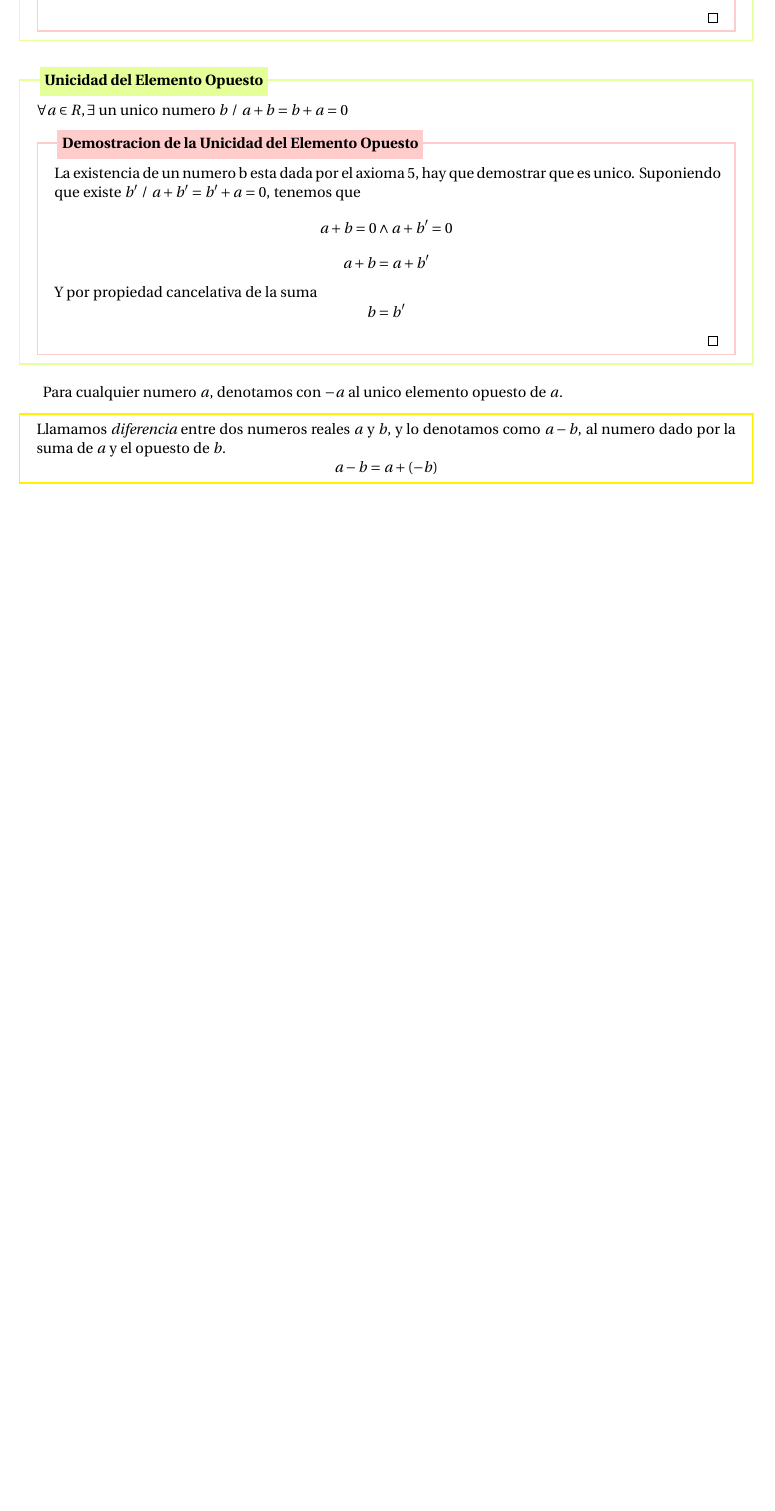
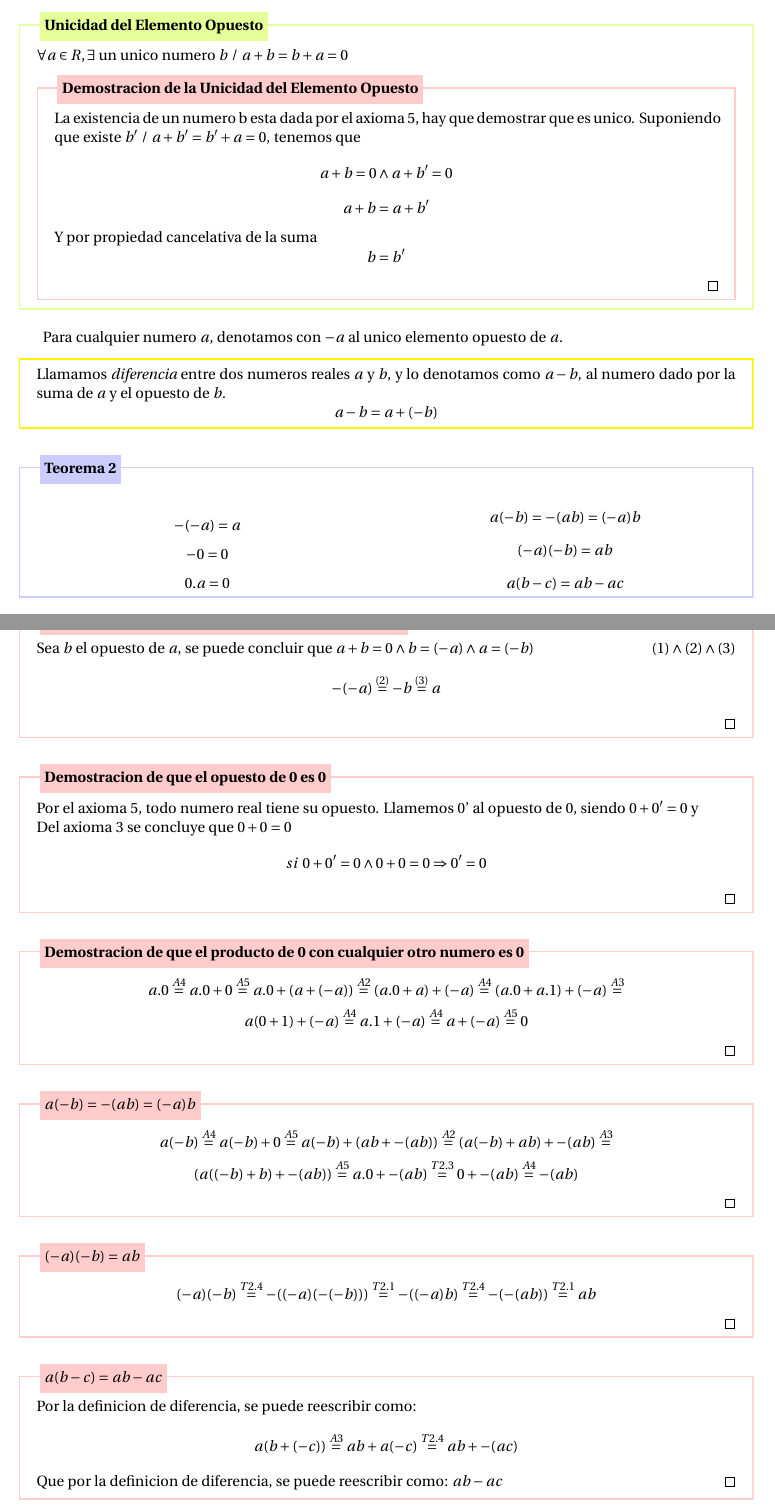
Before and after one commit to IkerCanut/LCC, a LaTeX document (1 Año 1 Cuatrimestre/Analisis Matematico 1/Material/Analisis Matematico 1.tex, which reads 1 Año 1 Cuatrimestre/Analisis Matematico 1/Material/environment.tex): part of page 4 of 4 before the commit and two parts of pages 4 and 5 of 5 after it, the two joined at a grey line, cut so that both start at the same text, the shorter picture padded with empty space. Compiled offline with pdfLaTeX.

Commit message:
Demostraciones T2

```diff
--- a/1 Año 1 Cuatrimestre/Analisis Matematico 1/Material/Analisis Matematico 1.tex
+++ b/1 Año 1 Cuatrimestre/Analisis Matematico 1/Material/Analisis Matematico 1.tex
@@ -121,4 +121,63 @@ Llamamos \textit{diferencia} entre dos numeros reales $a$ y $b$, y lo denotamos
 $$a-b = a+ (-b)$$
 \end{data}
 
+\begin{theo}[]{}
+\begin{multicols}{2}
+$$-(-a)=a$$
+$$-0 = 0$$
+$$0.a = 0$$
+$$a(-b) = -(ab) = (-a)b$$
+$$(-a)(-b)=ab$$
+$$a(b-c)=ab-ac$$
+\end{multicols}
+\end{theo}
+
+\begin{prf}[Demostracion de que el opuesto al opuesto de $a$ es $a$]{}
+Sea $b$ el opuesto de $a$, se puede concluir que $a+b=0 \land b=(-a) \land a=(-b)$\hfill$(1)\land(2)\land(3)$
+$$-(-a)\equals{(2)}-b\equals{(3)}a$$
+\end{prf}
+
+\begin{prf}[Demostracion de que el opuesto de 0 es 0]{}
+Por el axioma 5, todo numero real tiene su opuesto. Llamemos 0' al opuesto de 0, siendo $0+0'=0$ y\\
+Del axioma 3 se concluye que $0+0=0$
+$$si\ 0+0'=0 \land 0+0=0 \Rightarrow 0'=0$$
+\end{prf}
+
+\begin{prf}[Demostracion de que el producto de 0 con cualquier otro numero es 0]{}
+$$a.0 \equals{A4} a.0+0 \equals{A5} a.0+(a+(-a)) \equals{A2} (a.0+a)+(-a) \equals{A4} (a.0+a.1)+(-a) \equals{A3}$$
+$$a(0+1)+(-a) \equals{A4} a.1+(-a) \equals{A4} a+(-a) \equals{A5} 0$$
+\end{prf}
+
+\begin{prf}[$a(-b)=-(ab)=(-a)b$]{}
+$$
+a(-b) \equals{A4}
+a(-b)+0 \equals{A5}
+a(-b)+(ab+-(ab)) \equals{A2}
+(a(-b)+ab)+-(ab) \equals{A3}$$$$
+(a((-b)+b)+-(ab)) \equals{A5}
+a.0+-(ab) \equals{T2.3}
+0+-(ab) \equals{A4}
+-(ab)
+$$
+\end{prf}
+
+\begin{prf}[$(-a)(-b)=ab$]{}
+$$
+(-a)(-b) \equals{T2.4}
+-((-a)(-(-b))) \equals{T2.1}
+-((-a)b) \equals{T2.4}
+-(-(ab)) \equals{T2.1}
+ab
+$$
+\end{prf}
+
+\begin{prf}[$a(b-c)=ab-ac$]{}
+Por la definicion de diferencia, se puede reescribir como:
+$$
+a(b+(-c)) \equals{A3}
+ab+a(-c) \equals{T2.4}
+ab+-(ac)
+$$
+Que por la definicion de diferencia, se puede reescribir como: $ab-ac$
+\end{prf}
 \end{document}
--- a/1 Año 1 Cuatrimestre/Analisis Matematico 1/Material/environment.tex
+++ b/1 Año 1 Cuatrimestre/Analisis Matematico 1/Material/environment.tex
@@ -11,7 +11,7 @@
 		frametitle={
 			\tikz[baseline=(current bounding box.east),outer sep=0pt]
 			\node[anchor=east,rectangle,fill=blue!20]
-			{\strut };}}
+			{\strut Teorema \thetheo};}}
 	}
 	{\mdfsetup{
 		frametitle={
@@ -136,3 +136,6 @@
 	\begin{mdframed}[]\relax
 		\label{#2}}{\end{mdframed}}
 %%%%%%%%%%%%%%%%%%%%%%%%%%%%%%%%%%%%%%%%%%%%%%%%%%%%%%%%%%%%%%%%%%%%%%%
+\newcommand{\equals}[1] {
+	\ensuremath{\overset{#1}{=}}
+}
```
Also changed, not shown: 1 Año 1 Cuatrimestre/Analisis Matematico 1/Material/Analisis Matematico 1.pdf.
